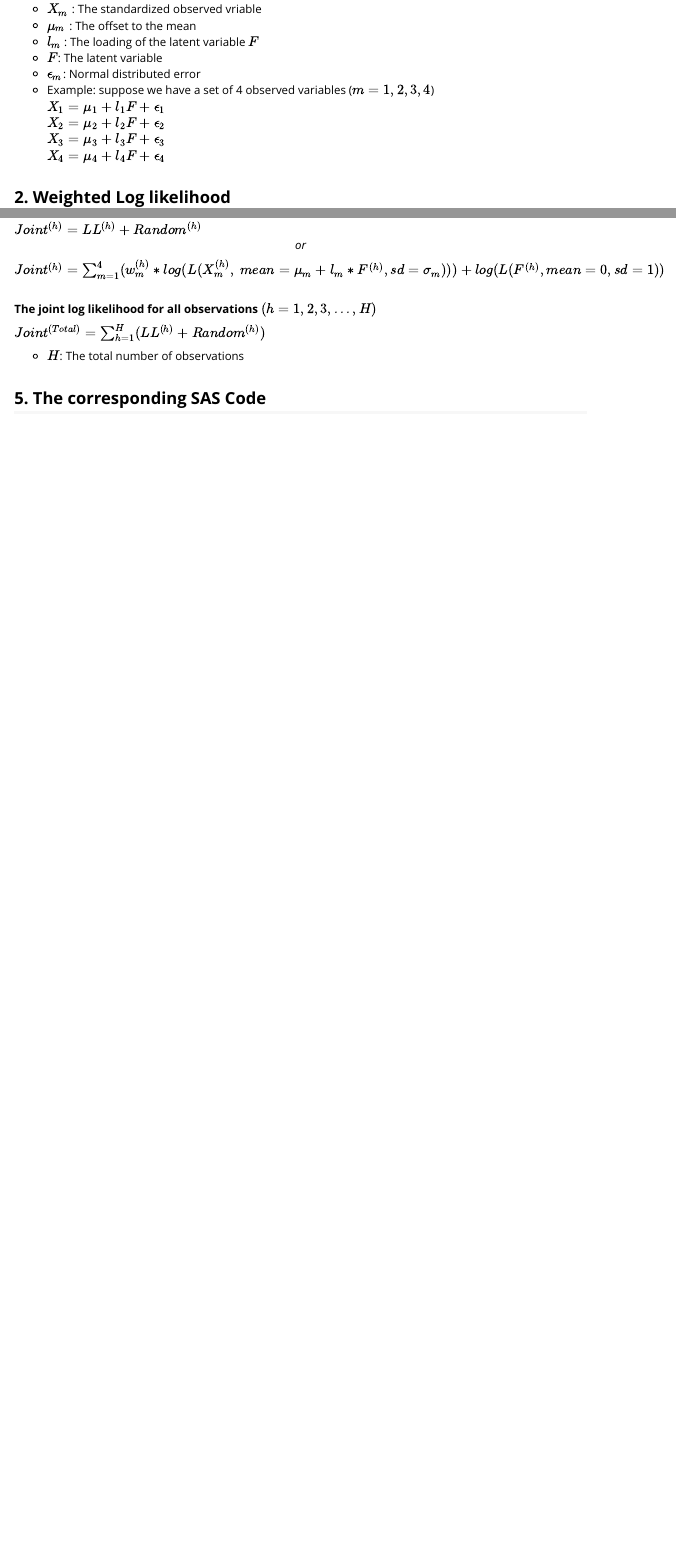
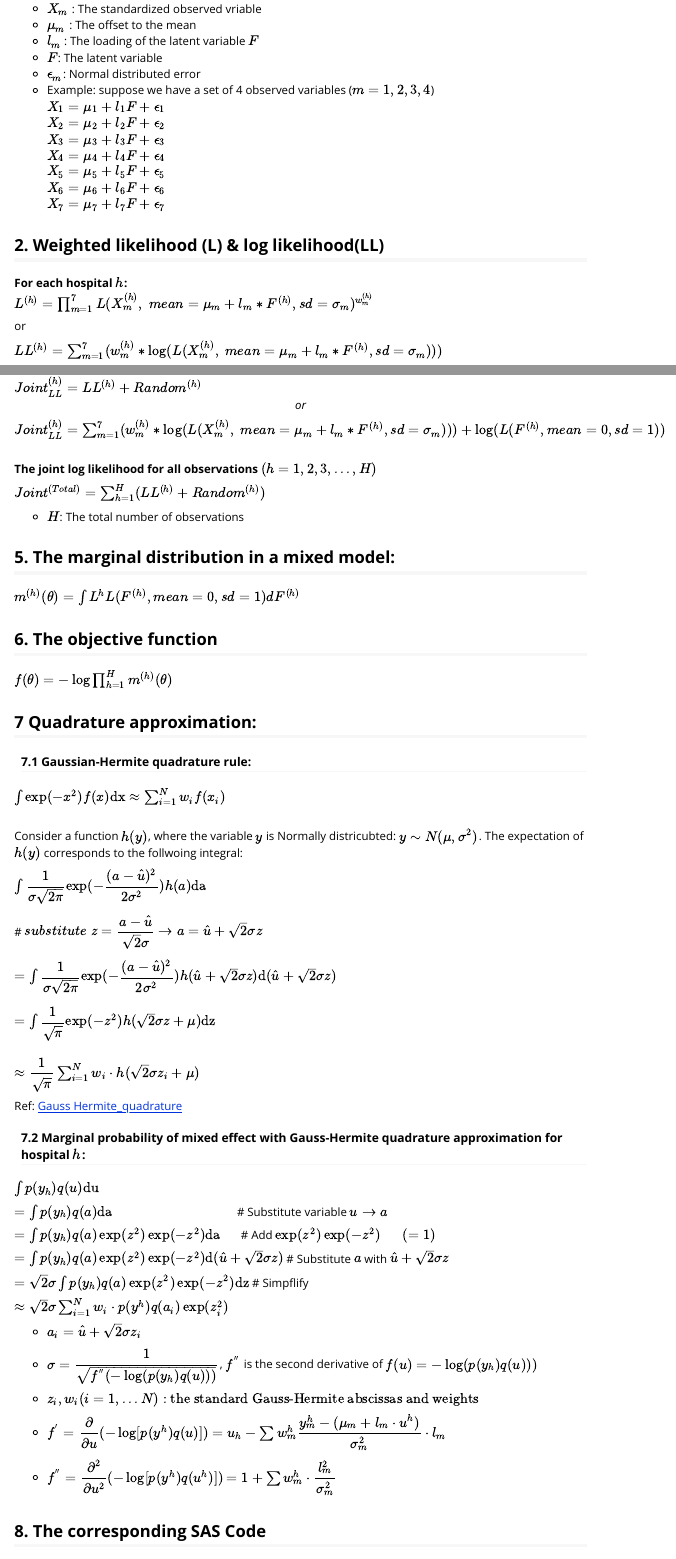
Before and after one commit to huangrh/relvm, an R Markdown document (vignettes/formula.Rmd): the page in a window 1100 px wide, from 210 px down before the commit and from 340 px down after it, so that both start at the same text, and a second part further down, joined at a grey line. Rendered offline with R 4.5, knitr and Pandoc, with nearby package versions.

Commit message:
update formula

```diff
--- a/vignettes/formula.Rmd
+++ b/vignettes/formula.Rmd
@@ -28,5 +28,18 @@ $X_1 =  \mu_1 + l_1 F + \epsilon_1$
 $X_2 =  \mu_2 + l_2 F + \epsilon_2$
 $X_3 =  \mu_3 + l_3 F + \epsilon_3$
 $X_4 =  \mu_4 + l_4 F + \epsilon_4$
+$X_5 =  \mu_5 + l_5 F + \epsilon_5$
+$X_6 =  \mu_6 + l_6 F + \epsilon_6$
+$X_7 =  \mu_7 + l_7 F + \epsilon_7$
+
+## 2. Weighted likelihood (L) & log likelihood(LL)
+
+**For each hospital $h$:**
+$L^{(h)} = \prod_{m=1}^7 L( X_{m}^{(h)}, \; mean=\mu_{m} + l_{m} * F^{(h)}, sd = \sigma_{m})^{w_m^{(h)}} \hspace{35pt}$
+
+or
+
+$LL^{(h)} = \sum_{m=1}^7 (w_m^{(h)} * \log( L( X_{m}^{(h)}, \; mean=\mu_{m} + l_{m} * F^{(h)}, sd = \sigma_{m}))) \hspace{35pt}$
 
 
+<br />
@@ -33,6 +47,6 @@ $X_4 =  \mu_4 + l_4 F + \epsilon_4$
 
-## 2. Weighted Log likelihood
+$L^{(total)} = \prod_{h=1}^H \prod_{m=1}^7 L( X_{m}^{(h)}, \; mean=\mu_{m} + l_{m} * F^{(h)}, sd = \sigma_{m})^{w_m^{(h)}} \hspace{35pt}$
 
-**For one of the observation $h$:**
-$LL^{(h)} = \sum_{m=1}^4 (w_m^{(h)} * log( L( X_{m}^{(h)}, \; mean=\mu_{m} + l_{m} * F^{(h)}, sd = \sigma_{m}))) \hspace{35pt}$
+or
 
+$LL^{(total)} = \sum_{h=1}^H \sum_{m=1}^7 (w_m^{(h)} * \log( L( X_{m}^{(h)}, \; mean=\mu_{m} + l_{m} * F^{(h)}, sd = \sigma_{m}))) \hspace{35pt}$
@@ -44,12 +55,17 @@ $LL^{(total)} = \sum_{h=1}^H \sum_{m=1}^4 (w_m^{(h)} * log( L( X_{m}^{(h)}, \; m
 
 
 ## 3. Random Effect Log Likelihood
-$Random^{(h)} = log(L(F^{(h)}, mean = 0, sd = 1))$
+$Random^{(h)} = \log(L(F^{(h)}, mean = 0, sd = 1))$
 
 ## 4. The Random-Effect Latent Variable Model (Objective Function)
 
 **The joint log likelihood for one of the observation h**
 
-$Joint^{(h)} = LL^{(h)} + Random^{(h)}$
+Joint likelihood
+$Joint_{L}^{(h)} = L^{(h)} L(F^{(h)}, mean = 0, sd = 1)$
 <center>*or*</center>
-$Joint^{(h)} = \sum_{m=1}^4 (w_m^{(h)} * log( L( X_{m}^{(h)}, \; mean=\mu_{m} + l_{m} * F^{(h)}, sd = \sigma_{m}))) + log(L(F^{(h)}, mean = 0, sd = 1))$
+
+$Joint_L^{(h)} = \prod_{m=1}^7 L( X_{m}^{(h)}, \; mean=\mu_{m} + l_{m} * F^{(h)}, sd = \sigma_{m})^{w_m^{(h)}} L(F^{(h)}, mean = 0, sd = 1)$
+
+<center>*or*</center>
+Joint log likelihood
@@ -63,8 +83,58 @@ $Joint^{(Total)} = \sum_{h=1}^{H}(LL^{(h)} + Random^{(h)}) \hspace{40pt}$
 
 - $H$: The total number of observations
 
+## 5. The marginal distribution in a mixed model:
 
-## 5. The corresponding SAS Code
+$m^{(h)}(\theta) = \int L^{h}L(F^{(h)},mean=0,sd=1)dF^{(h)}$
+
+## 6. The objective function
+$f(\theta) = -\log\prod_{h=1}^{H}m^{(h)}(\theta)$
+
+## 7 Quadrature approximation:
+#### 7.1 Gaussian-Hermite quadrature rule:
+
+$\int_{}^{} \exp(-x^2)f(x)\mathrm{dx} \approx \sum_{i=1}^{N}w_{i}f(x_{i})$ <br /> <br />
+
+Consider a function $h(y)$, where the variable $y$ is Normally districubted: $y \sim N(\mu,\sigma^2)$. The expectation of $h(y)$ corresponds to the follwoing integral:
+
+$\int \cfrac{1}{\sigma \sqrt{2 \pi} } \exp(- \cfrac{(a-\hat{u})^2}{2 \sigma ^2}) h(a) \mathrm{da} \hspace{20pt} \\$ #
+$substitute \; z = \cfrac{a-\hat{u}}{\sqrt{2} \sigma} \to a = \hat{u} + \sqrt{2} \sigma z$
+
+$= \int \cfrac{1}{\sigma \sqrt{2 \pi} } \exp(- \cfrac{(a-\hat{u})^2}{2 \sigma ^2}) h(\hat{u} + \sqrt{2} \sigma z) \mathrm{d}(\hat{u} + \sqrt{2} \sigma z)$
+
+$= \int \cfrac{1}{\sqrt{\pi}}\exp(-z^2)h(\sqrt{2}\sigma z + \mu) \mathrm{dz}\\$
+
+$\approx \cfrac{1}{\sqrt{\pi}} \sum_{i=1}^{N}w_i\cdot h(\sqrt{2}\sigma z_i + \mu)$
+
+Ref: [Gauss Hermite_quadrature](https://en.wikipedia.org/wiki/Gauss-Hermite_quadrature)
+
+#### 7.2  Marginal probability of mixed effect with Gauss-Hermite quadrature approximation for hospital $h$:
+
+$\int p(y_h)q(u)\mathrm{du}$
+
+$= \int p(y_h)q(a)\mathrm{da} \hspace{85pt}$  # Substitute variable $u \rightarrow a$
+
+$= \int p(y_h)q(a) \exp(z^2) \exp(-z^2) \mathrm{da} \hspace{12pt}$  # Add $\exp(z^2)\exp(-z^2) \hspace{15pt} ( = 1)$
+
+$= \int p(y_h)q(a) \exp(z^2) \exp(-z^2) \mathrm{d}(\hat{u} + \sqrt{2} \sigma z)$  # Substitute $a$ with $\hat{u} + \sqrt{2} \sigma z$
+
+$= \sqrt{2} \sigma \int p(y_h)q(a) \exp(z^2) \exp(-z^2) \mathrm{dz}$  # Simpflify
+
+
+$\approx \sqrt{2} \sigma \sum_{i=1}^{N} w_i \cdot p(y^h) q(a_i) \exp(z_i^2)$
+
+- $a_i = \hat{u} + \sqrt{2} \sigma z_i$
+- $\sigma = \cfrac{1}{\sqrt{f^{''}(- \log (p(y_h)q(u)))}}$, $f^{''}$ is the second derivative of $f(u) = - \log (p(y_h)q(u)))$
+- $z_i,w_i (i = 1,...N): \text{the standard Gauss-Hermite abscissas and weights}$
+
+- $f^{'} = \cfrac{\partial}{\partial{u}} (-\log[p(y^h)q(u)])$
+$= u_h - \sum w_m^h\cfrac{y_m^h-(\mu_m + l _m \cdot u^h)}{\sigma _m^2} \cdot l_m$
+
+- $f^{''} = \cfrac{\partial{^{2}}}{\partial{u{^{2}}}} (-\log[p(y^h)q(u^h)])$
+$= 1 + \sum w_m^h\cdot \cfrac{l _m ^2}{\sigma _m ^2}$
+
+
+## 8. The corresponding SAS Code
     proc nlmixed data=input tech=dbldog qpoints=30 noad;
         parms mu1-mu7=0;
 
```
Also changed, not shown: vignettes/Hospital_Rating_Random_Effect_Latent_Variable_model.Rmd (added, +20 -0 lines), vignettes/formula.Rmd (10 more changed lines).
